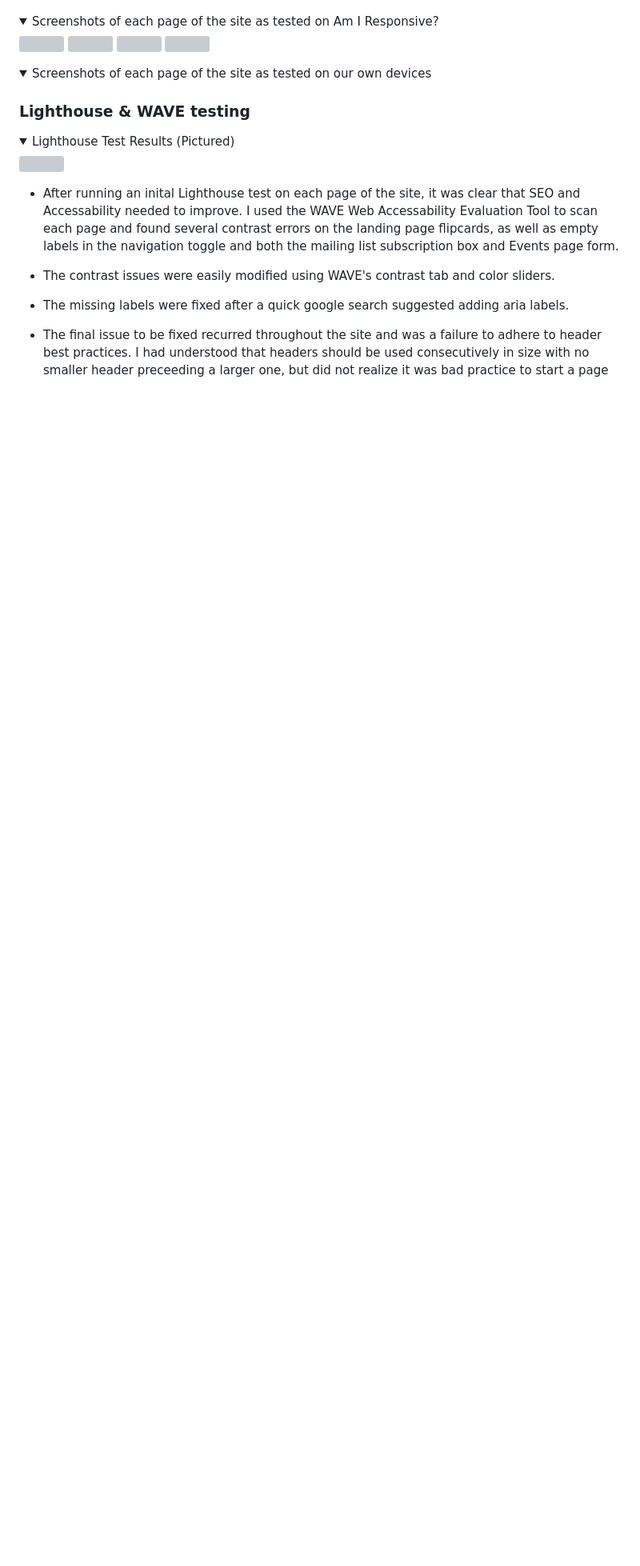
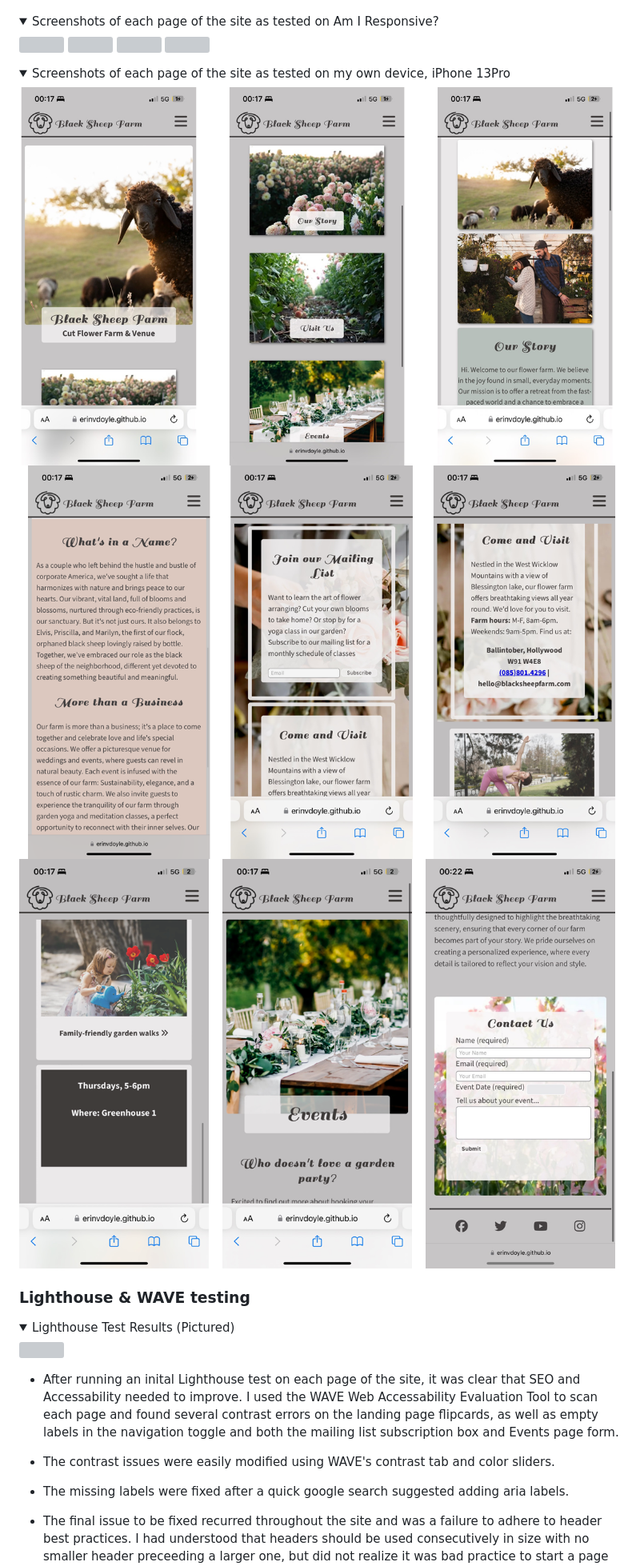
Before and after one commit to erinvdoyle/flowerfarm, a Markdown page: README.md, the part around the change printed below. Shown: that part at 80% size. GitHub-like rendering; pictures changed too: assets/images/screenshots/mobiletestfirst.png (added), assets/images/screenshots/mobiletestsecond.png (added), assets/images/screenshots/mobiletestthird.png (added); folded sections open; blank space fills up the shorter version; grey boxes are pictures that could not be loaded.

Commit message:
add mobile device test screenshots to README

```diff
--- a/README.md
+++ b/README.md
@@ -379,7 +383,10 @@ Congratulations, your site is now deployed.
    <img src="assets/images/screenshots/responsiveevents.png">
 </details>
 <details>
-  <summary>Screenshots of each page of the site as tested on our own devices</summary>
+  <summary>Screenshots of each page of the site as tested on my own device, iPhone 13Pro</summary>
+   <img src="assets/images/screenshots/mobiletestfirst.png">
+   <img src="assets/images/screenshots/mobiletestsecond.png">
+   <img src="assets/images/screenshots/mobiletestthird.png">
 
 </details>
 
```
Also changed, not shown: other parts of README.md (+8 -2 lines).
